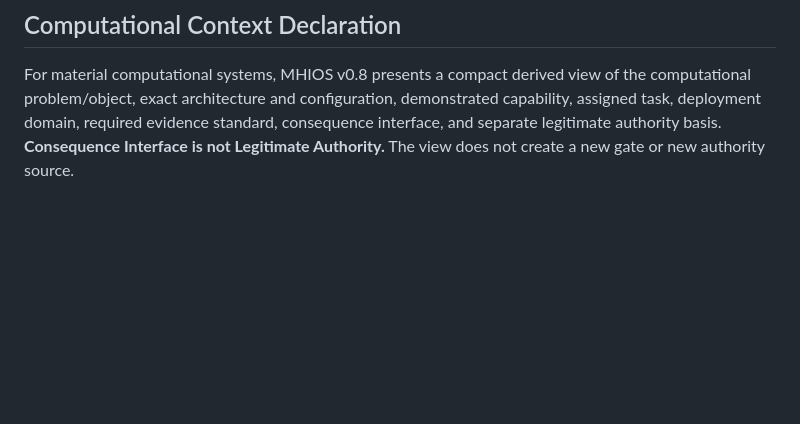
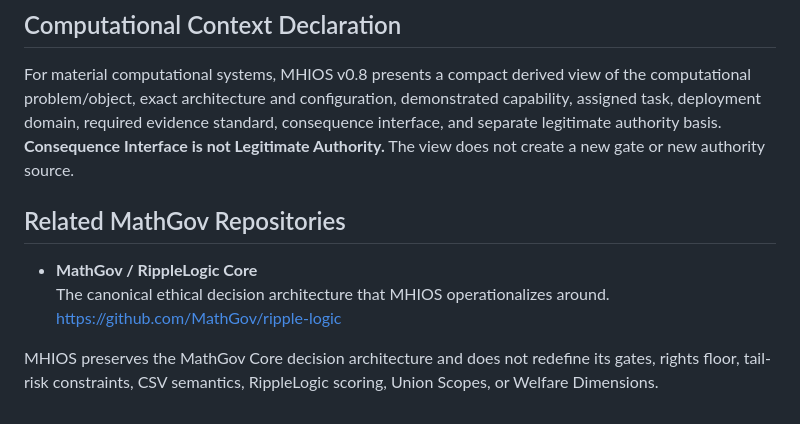
Before and after one commit to MathGov/mhios, a Markdown page: README.md, the part around the change. Rendered like a GitHub page; blank space fills up the shorter version.

Commit message:
Cross-link MathGov Core repository
Add reciprocal repository guidance linking MHIOS to the MathGov Core / RippleLogic repository and clarifying that MHIOS operationalizes, but does not redefine, Core semantics.

```diff
--- a/README.md
+++ b/README.md
@@ -60,3 +60,10 @@ See `LICENSE` and `NOTICE`.
 ## Computational Context Declaration
 
 For material computational systems, MHIOS v0.8 presents a compact derived view of the computational problem/object, exact architecture and configuration, demonstrated capability, assigned task, deployment domain, required evidence standard, consequence interface, and separate legitimate authority basis. **Consequence Interface is not Legitimate Authority.** The view does not create a new gate or new authority source.
+## Related MathGov Repositories
+
+- **MathGov / RippleLogic Core**
+  The canonical ethical decision architecture that MHIOS operationalizes around.
+  https://github.com/MathGov/ripple-logic
+
+MHIOS preserves the MathGov Core decision architecture and does not redefine its gates, rights floor, tail-risk constraints, CSV semantics, RippleLogic scoring, Union Scopes, or Welfare Dimensions.
```
